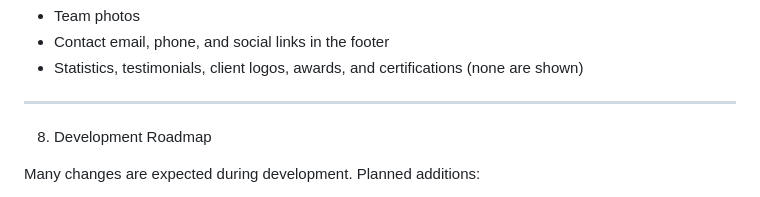
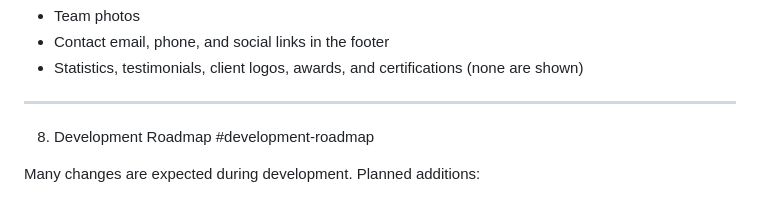
Before and after one commit to lancecambronero/haven, a Markdown page: README.md, the part around the change. GitHub-like rendering.

```diff
--- a/README.md
+++ b/README.md
@@ -105,7 +105,7 @@ Real information has not been provided for the items below, so none of it is inv
 
 ---
 
-8. Development Roadmap
+8. Development Roadmap #development-roadmap
 
 Many changes are expected during development. Planned additions:
 
```
